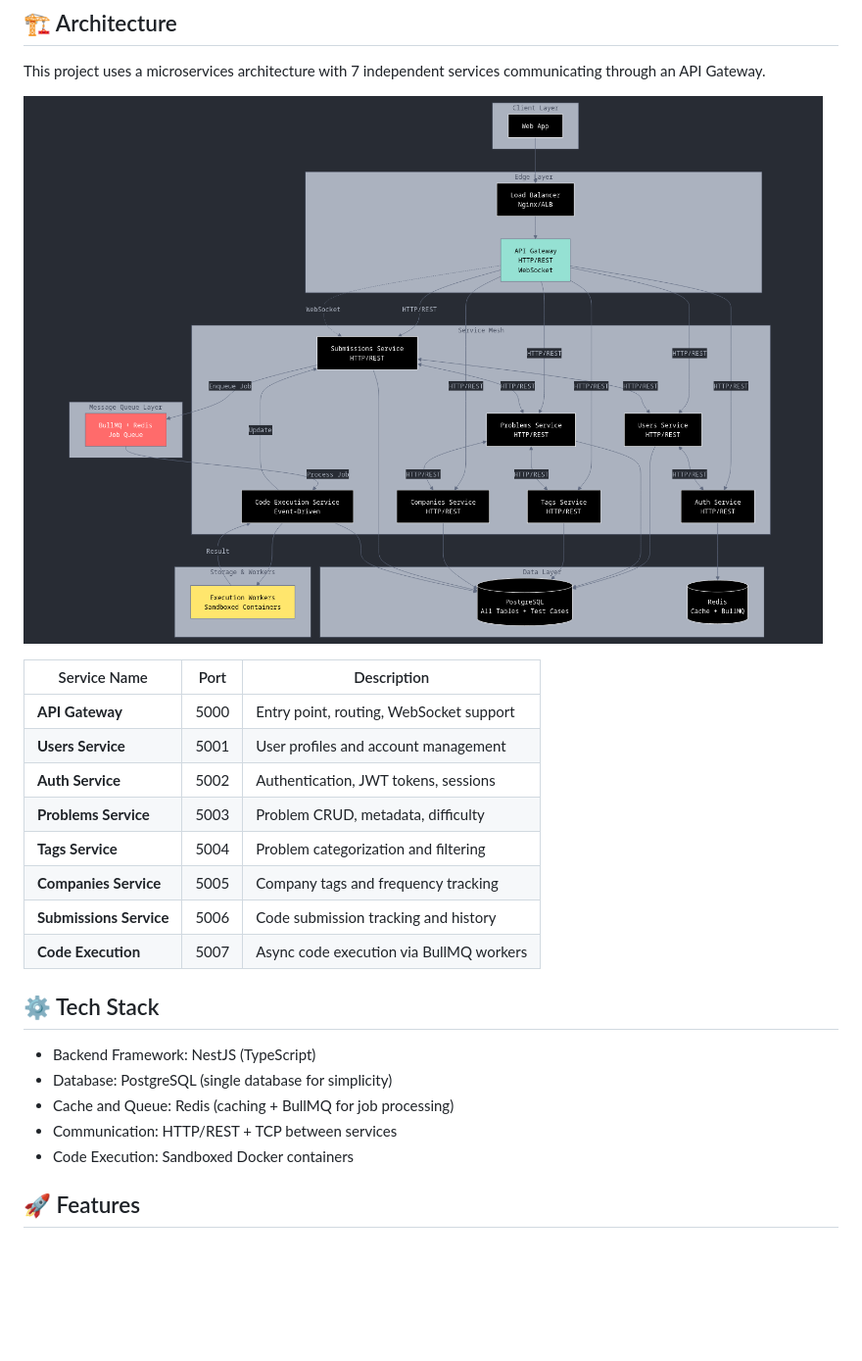
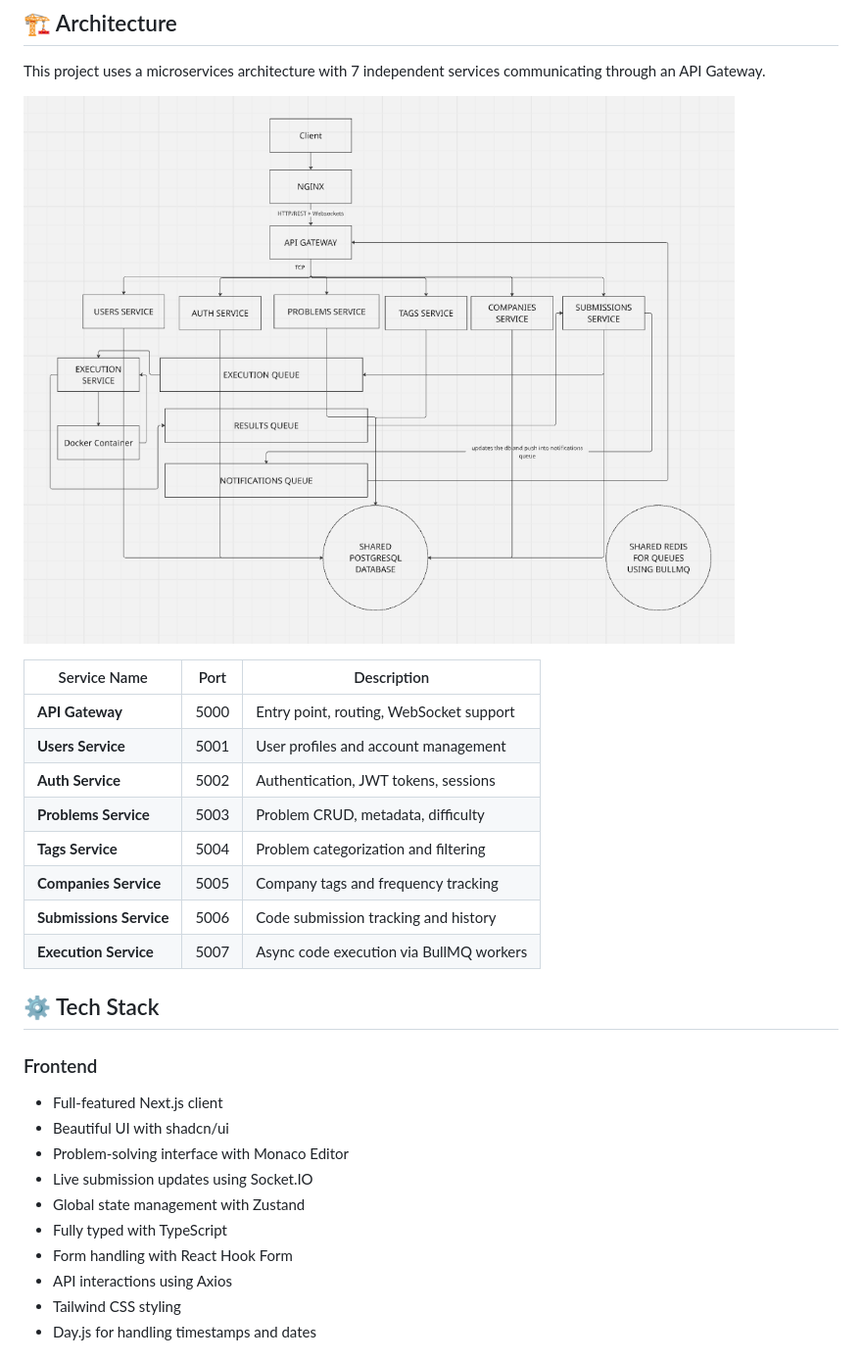
Before and after one commit to naman22a/online-judge-platform, a Markdown page: README.md, the part around one of its changes. Shown at 98% size. Drawn GitHub-style; pictures changed too: assets/architecture.png; blank space fills up the shorter version.

Commit message:
refactor: update README.md

```diff
--- a/README.md
+++ b/README.md
@@ -19,15 +19,20 @@ This project uses a microservices architecture with 7 independent services commu
 | **Tags Service**        | 5004 | Problem categorization and filtering    |
 | **Companies Service**   | 5005 | Company tags and frequency tracking     |
 | **Submissions Service** | 5006 | Code submission tracking and history    |
-| **Code Execution**      | 5007 | Async code execution via BullMQ workers |
+| **Execution Service**   | 5007 | Async code execution via BullMQ workers |
 
 ## ⚙️ Tech Stack
 
-- Backend Framework: NestJS (TypeScript)
-- Database: PostgreSQL (single database for simplicity)
-- Cache and Queue: Redis (caching + BullMQ for job processing)
-- Communication: HTTP/REST + TCP between services
-- Code Execution: Sandboxed Docker containers
+### Frontend
 
-## 🚀 Features
+- Full-featured Next.js client
+- Beautiful UI with shadcn/ui
+- Problem-solving interface with Monaco Editor
+- Live submission updates using Socket.IO
+- Global state management with Zustand
+- Fully typed with TypeScript
+- Form handling with React Hook Form
+- API interactions using Axios
+- Tailwind CSS styling
+- Day.js for handling timestamps and dates
 
```
Also changed, not shown: other parts of README.md (+24 -6 lines).
